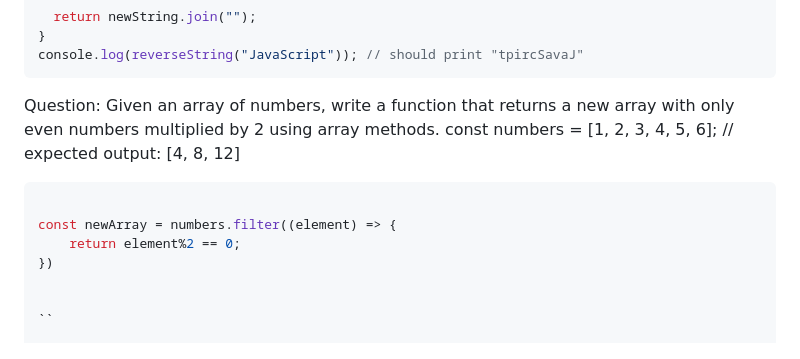
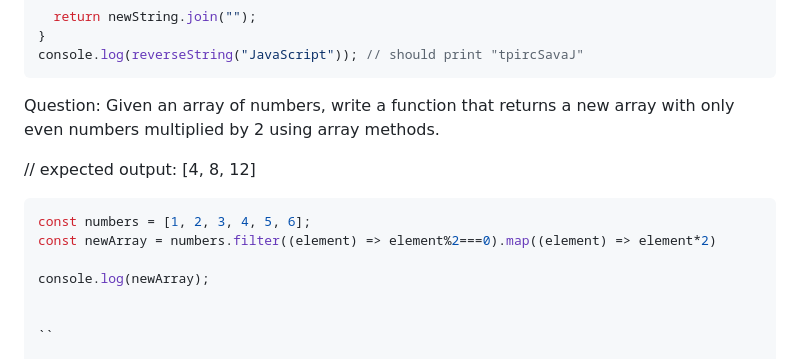
Before and after one commit to Jayraj-3502/Training-Notes, a Markdown page: test1.md, the part around the change. Drawn GitHub-style.

Commit message:
Last Commit

`````diff
--- a/test1.md
+++ b/test1.md
@@ -35,14 +35,14 @@ console.log(reverseString("JavaScript")); // should print "tpircSavaJ"
 
 Question:
 Given an array of numbers, write a function that returns a new array with only even numbers multiplied by 2 using array methods.
-const numbers = [1, 2, 3, 4, 5, 6];
+
 // expected output: [4, 8, 12]
 
 ````js
+const numbers = [1, 2, 3, 4, 5, 6];
+const newArray = numbers.filter((element) => element%2===0).map((element) => element*2)
 
-const newArray = numbers.filter((element) => {
-    return element%2 == 0;
-})
+console.log(newArray);
 
 
 ``
`````
